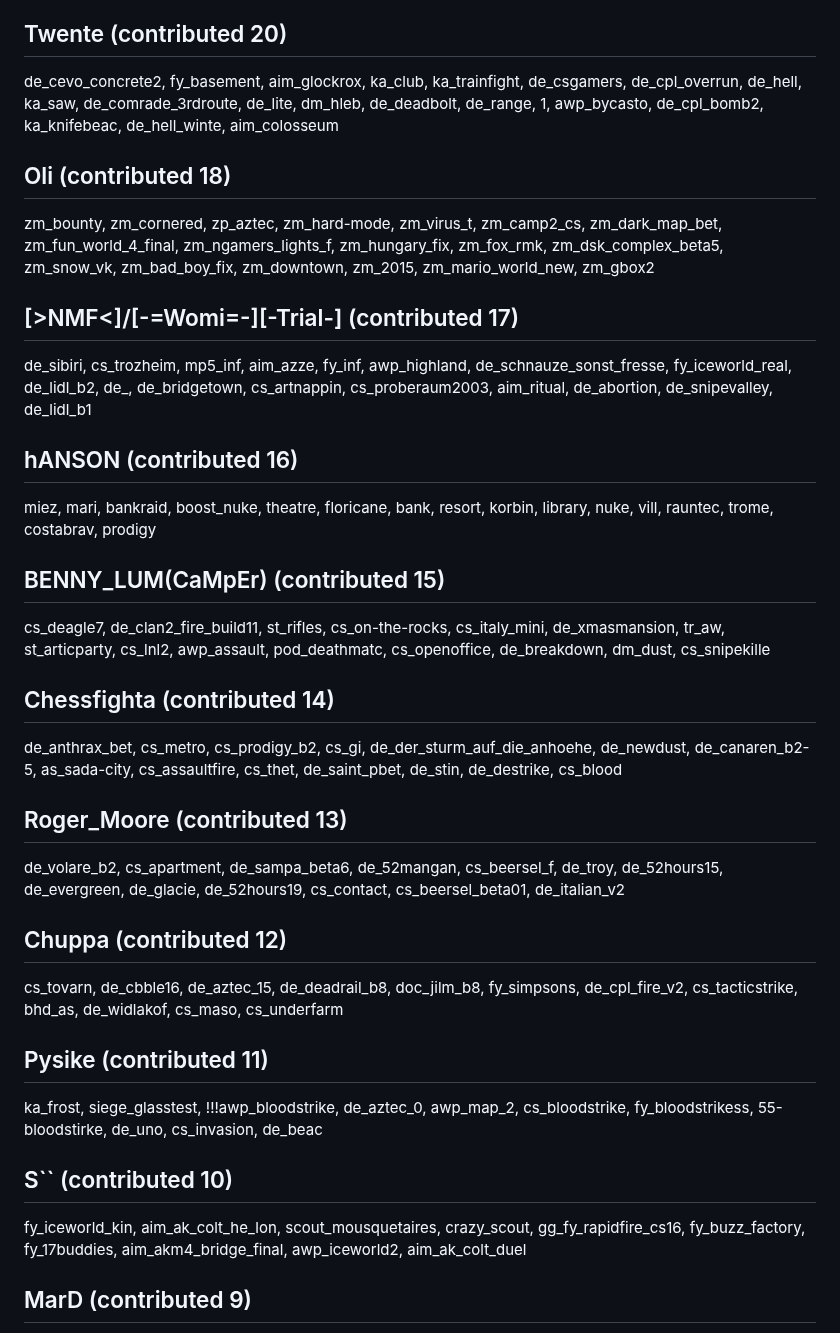
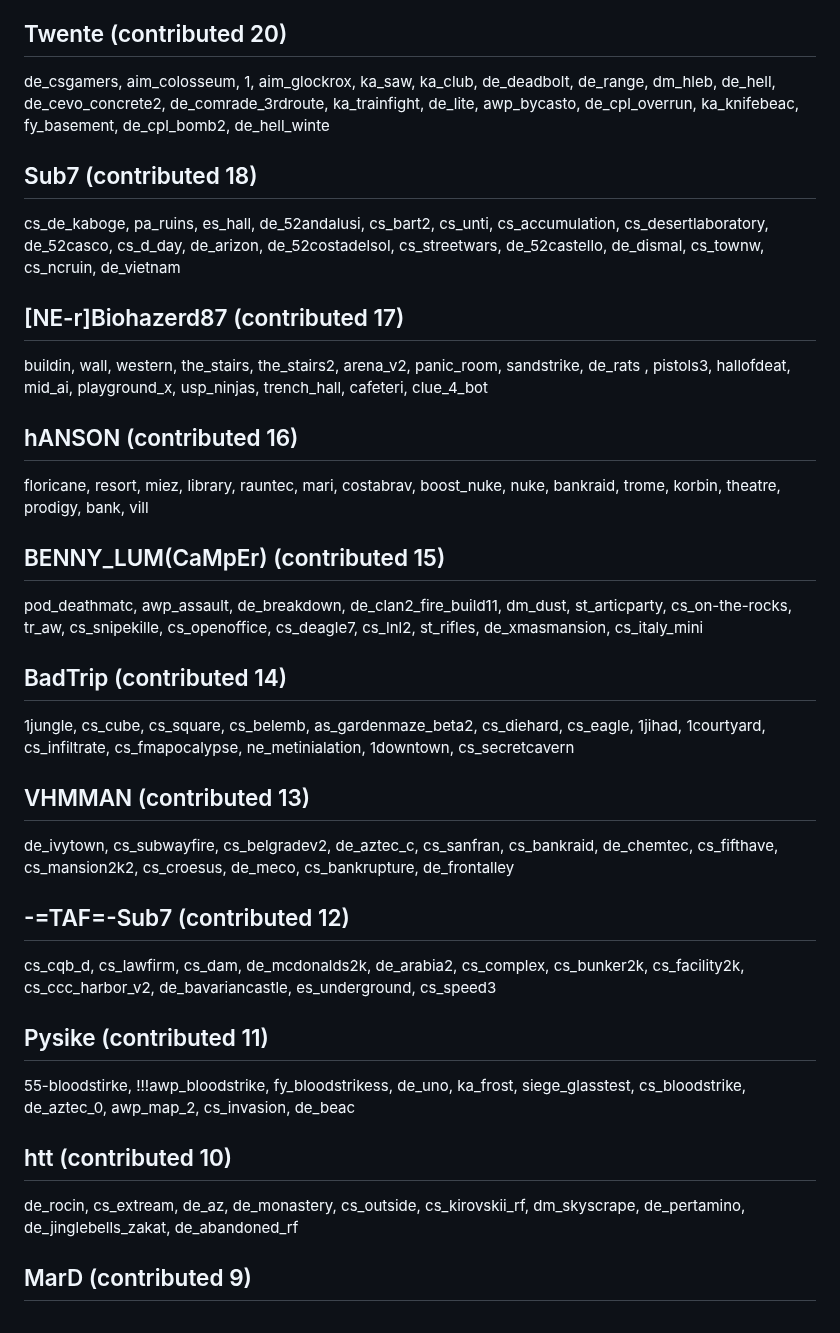
Before and after one commit to yapb/graph, a Markdown page: CREDITS.md, the part around one of its changes. Drawn GitHub-style.

```diff
--- a/CREDITS.md
+++ b/CREDITS.md
@@ -100,21 +100,21 @@ cs_minidepot, cs_selv, usp_m, de_quincy, st_labi_v2, ecd_gravity, st_pacman, cs_
 ## Twente (contributed 20)
-de_cevo_concrete2, fy_basement, aim_glockrox, ka_club, ka_trainfight, de_csgamers, de_cpl_overrun, de_hell, ka_saw, de_comrade_3rdroute, de_lite, dm_hleb, de_deadbolt, de_range, 1, awp_bycasto, de_cpl_bomb2, ka_knifebeac, de_hell_winte, aim_colosseum
-## Oli (contributed 18)
-zm_bounty, zm_cornered, zp_aztec, zm_hard-mode, zm_virus_t, zm_camp2_cs, zm_dark_map_bet, zm_fun_world_4_final, zm_ngamers_lights_f, zm_hungary_fix, zm_fox_rmk, zm_dsk_complex_beta5, zm_snow_vk, zm_bad_boy_fix, zm_downtown, zm_2015, zm_mario_world_new, zm_gbox2
-## [>NMF<]/[-=Womi=-][-Trial-] (contributed 17)
-de_sibiri, cs_trozheim, mp5_inf, aim_azze, fy_inf, awp_highland, de_schnauze_sonst_fresse, fy_iceworld_real, de_lidl_b2, de_, de_bridgetown, cs_artnappin, cs_proberaum2003, aim_ritual, de_abortion, de_snipevalley, de_lidl_b1
+de_csgamers, aim_colosseum, 1, aim_glockrox, ka_saw, ka_club, de_deadbolt, de_range, dm_hleb, de_hell, de_cevo_concrete2, de_comrade_3rdroute, ka_trainfight, de_lite, awp_bycasto, de_cpl_overrun, ka_knifebeac, fy_basement, de_cpl_bomb2, de_hell_winte
+## Sub7 (contributed 18)
+cs_de_kaboge, pa_ruins, es_hall, de_52andalusi, cs_bart2, cs_unti, cs_accumulation, cs_desertlaboratory, de_52casco, cs_d_day, de_arizon, de_52costadelsol, cs_streetwars, de_52castello, de_dismal, cs_townw, cs_ncruin, de_vietnam
+## [NE-r]Biohazerd87 (contributed 17)
+buildin, wall, western, the_stairs, the_stairs2, arena_v2, panic_room, sandstrike, de_rats , pistols3, hallofdeat, mid_ai, playground_x, usp_ninjas, trench_hall, cafeteri, clue_4_bot
 ## hANSON (contributed 16)
-miez, mari, bankraid, boost_nuke, theatre, floricane, bank, resort, korbin, library, nuke, vill, rauntec, trome, costabrav, prodigy
+floricane, resort, miez, library, rauntec, mari, costabrav, boost_nuke, nuke, bankraid, trome, korbin, theatre, prodigy, bank, vill
 ## BENNY_LUM(CaMpEr) (contributed 15)
-cs_deagle7, de_clan2_fire_build11, st_rifles, cs_on-the-rocks, cs_italy_mini, de_xmasmansion, tr_aw, st_articparty, cs_lnl2, awp_assault, pod_deathmatc, cs_openoffice, de_breakdown, dm_dust, cs_snipekille
-## Chessfighta (contributed 14)
-de_anthrax_bet, cs_metro, cs_prodigy_b2, cs_gi, de_der_sturm_auf_die_anhoehe, de_newdust, de_canaren_b2-5, as_sada-city, cs_assaultfire, cs_thet, de_saint_pbet, de_stin, de_destrike, cs_blood
-## Roger_Moore (contributed 13)
-de_volare_b2, cs_apartment, de_sampa_beta6, de_52mangan, cs_beersel_f, de_troy, de_52hours15, de_evergreen, de_glacie, de_52hours19, cs_contact, cs_beersel_beta01, de_italian_v2
-## Chuppa (contributed 12)
-cs_tovarn, de_cbble16, de_aztec_15, de_deadrail_b8, doc_jilm_b8, fy_simpsons, de_cpl_fire_v2, cs_tacticstrike, bhd_as, de_widlakof, cs_maso, cs_underfarm
+pod_deathmatc, awp_assault, de_breakdown, de_clan2_fire_build11, dm_dust, st_articparty, cs_on-the-rocks, tr_aw, cs_snipekille, cs_openoffice, cs_deagle7, cs_lnl2, st_rifles, de_xmasmansion, cs_italy_mini
+## BadTrip (contributed 14)
+1jungle, cs_cube, cs_square, cs_belemb, as_gardenmaze_beta2, cs_diehard, cs_eagle, 1jihad, 1courtyard, cs_infiltrate, cs_fmapocalypse, ne_metinialation, 1downtown, cs_secretcavern
+## VHMMAN (contributed 13)
+de_ivytown, cs_subwayfire, cs_belgradev2, de_aztec_c, cs_sanfran, cs_bankraid, de_chemtec, cs_fifthave, cs_mansion2k2, cs_croesus, de_meco, cs_bankrupture, de_frontalley
+## -=TAF=-Sub7 (contributed 12)
+cs_cqb_d, cs_lawfirm, cs_dam, de_mcdonalds2k, de_arabia2, cs_complex, cs_bunker2k, cs_facility2k, cs_ccc_harbor_v2, de_bavariancastle, es_underground, cs_speed3
 ## Pysike (contributed 11)
-ka_frost, siege_glasstest, !!!awp_bloodstrike, de_aztec_0, awp_map_2, cs_bloodstrike, fy_bloodstrikess, 55-bloodstirke, de_uno, cs_invasion, de_beac
-## S`` (contributed 10)
-fy_iceworld_kin, aim_ak_colt_he_lon, scout_mousquetaires, crazy_scout, gg_fy_rapidfire_cs16, fy_buzz_factory, fy_17buddies, aim_akm4_bridge_final, awp_iceworld2, aim_ak_colt_duel
+55-bloodstirke, !!!awp_bloodstrike, fy_bloodstrikess, de_uno, ka_frost, siege_glasstest, cs_bloodstrike, de_aztec_0, awp_map_2, cs_invasion, de_beac
+## htt (contributed 10)
+de_rocin, cs_extream, de_az, de_monastery, cs_outside, cs_kirovskii_rf, dm_skyscrape, de_pertamino, de_jinglebells_zakat, de_abandoned_rf
 ## MarD (contributed 9)
```
Also changed, not shown: other parts of CREDITS.md (+75 -75 lines).
